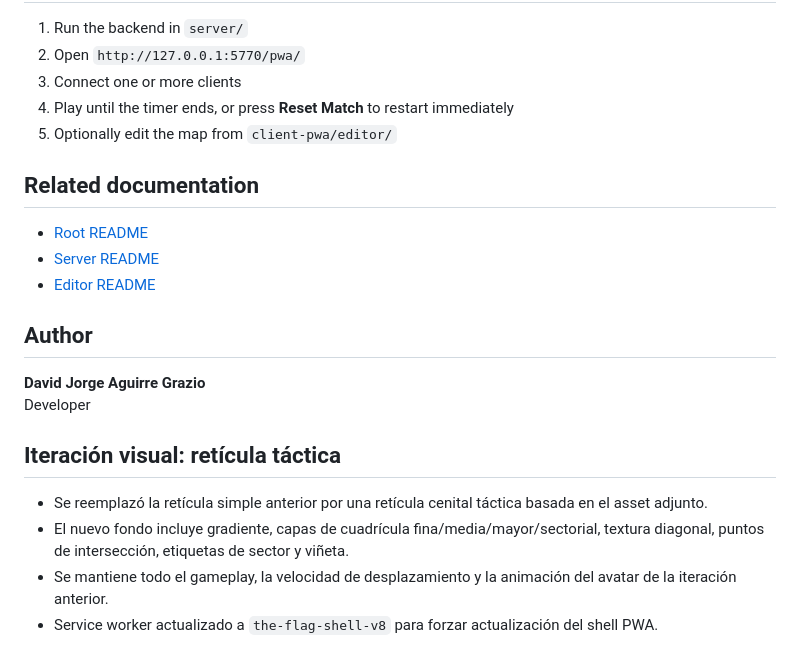
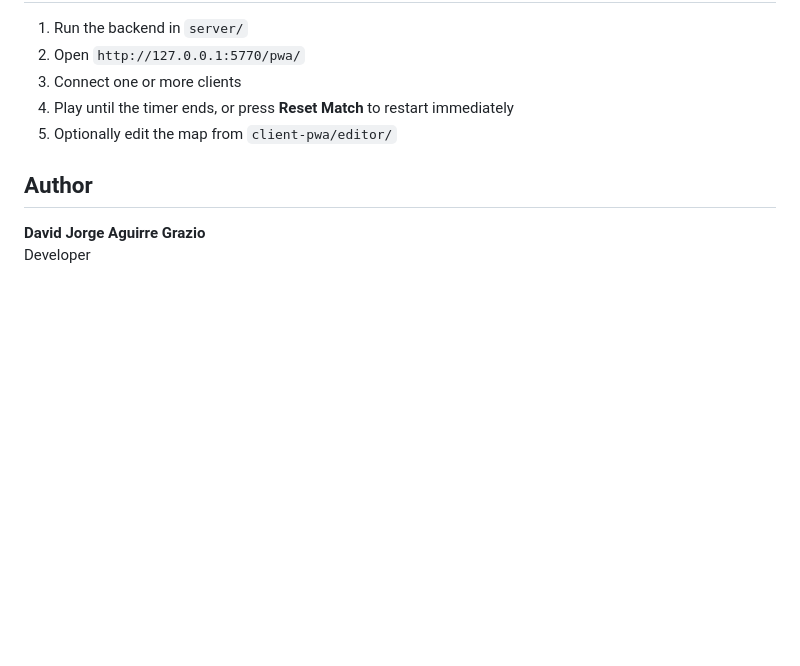
Before and after one commit to DavidDJAG/TheFlagGame, a Markdown page: client-pwa/README.md, the part around the change. Rendered like a GitHub page; blank space fills up the shorter version.

Commit message:
Improved documentation

```diff
--- a/client-pwa/README.md
+++ b/client-pwa/README.md
@@ -336,20 +336,7 @@ Spawn zones are not drawn from map JSON. They are computed by the backend and re
 4. Play until the timer ends, or press **Reset Match** to restart immediately
 5. Optionally edit the map from `client-pwa/editor/`
 
-## Related documentation
-
-- [Root README](../README.md)
-- [Server README](../server/README.md)
-- [Editor README](./editor/README.md)
-
 ## Author
 
 **David Jorge Aguirre Grazio**
 Developer
-
-## Iteración visual: retícula táctica
-
-- Se reemplazó la retícula simple anterior por una retícula cenital táctica basada en el asset adjunto.
-- El nuevo fondo incluye gradiente, capas de cuadrícula fina/media/mayor/sectorial, textura diagonal, puntos de intersección, etiquetas de sector y viñeta.
-- Se mantiene todo el gameplay, la velocidad de desplazamiento y la animación del avatar de la iteración anterior.
-- Service worker actualizado a `the-flag-shell-v8` para forzar actualización del shell PWA.
```
Also changed, not shown: server/README.md (+16 -0 lines).
